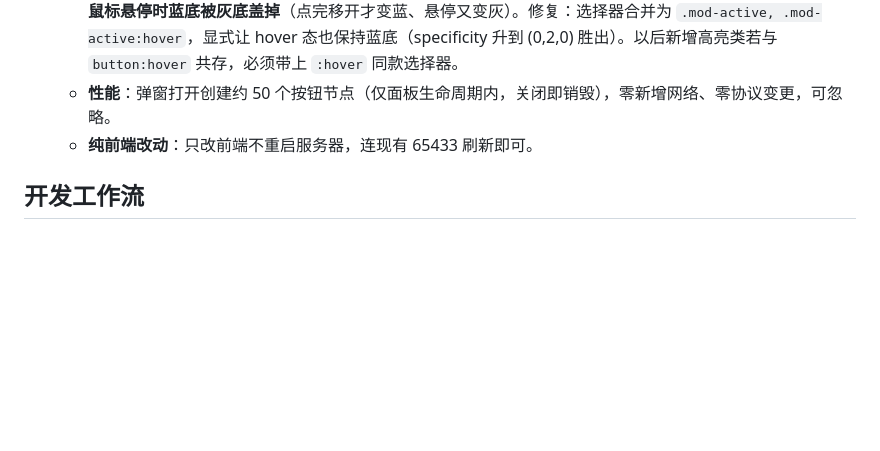
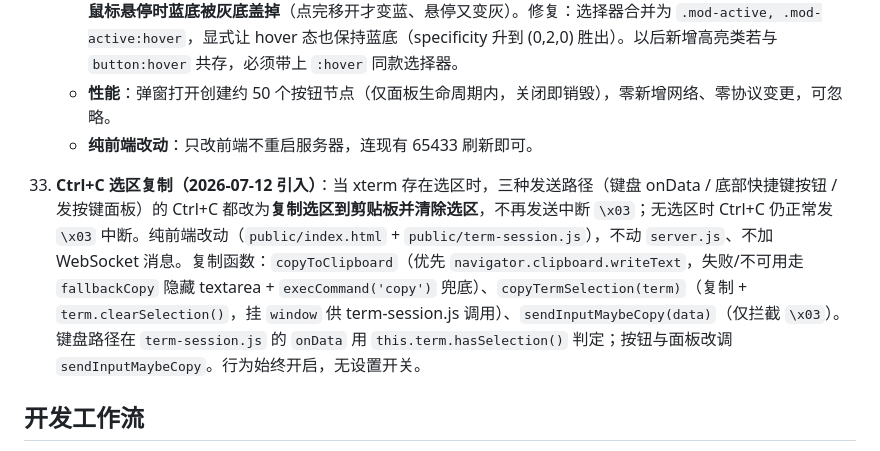
Before and after one commit to superafun/RemoteCMD, a Markdown page: AGENTS.md, the part around the change. Rendered like a GitHub page; blank space fills up the shorter version.

Commit message:
docs: AGENTS.md 记录 Ctrl+C 选区复制行为

```diff
--- a/AGENTS.md
+++ b/AGENTS.md
@@ -298,6 +298,8 @@ server.js
     - **性能**：弹窗打开创建约 50 个按钮节点（仅面板生命周期内，关闭即销毁），零新增网络、零协议变更，可忽略。
     - **纯前端改动**：只改前端不重启服务器，连现有 65433 刷新即可。
 
+34. **Ctrl+C 选区复制（2026-07-12 引入）**：当 xterm 存在选区时，三种发送路径（键盘 onData / 底部快捷键按钮 / 发按键面板）的 Ctrl+C 都改为**复制选区到剪贴板并清除选区**，不再发送中断 `\x03`；无选区时 Ctrl+C 仍正常发 `\x03` 中断。纯前端改动（`public/index.html` + `public/term-session.js`），不动 `server.js`、不加 WebSocket 消息。复制函数：`copyToClipboard`（优先 `navigator.clipboard.writeText`，失败/不可用走 `fallbackCopy` 隐藏 textarea + `execCommand('copy')` 兜底）、`copyTermSelection(term)`（复制 + `term.clearSelection()`，挂 `window` 供 term-session.js 调用）、`sendInputMaybeCopy(data)`（仅拦截 `\x03`）。键盘路径在 `term-session.js` 的 `onData` 用 `this.term.hasSelection()` 判定；按钮与面板改调 `sendInputMaybeCopy`。行为始终开启，无设置开关。
+
 ## 开发工作流
 
 - **只改前端时不要重启服务器**：测试前先用 `Get-NetTCPConnection -LocalPort 65433` 检查后端服务器是否在跑。如果在跑就直接连现成的服务器测网页（静态文件刷新即可加载新前端）。只有改了 `server.js` 时才需要重启服务。
```
